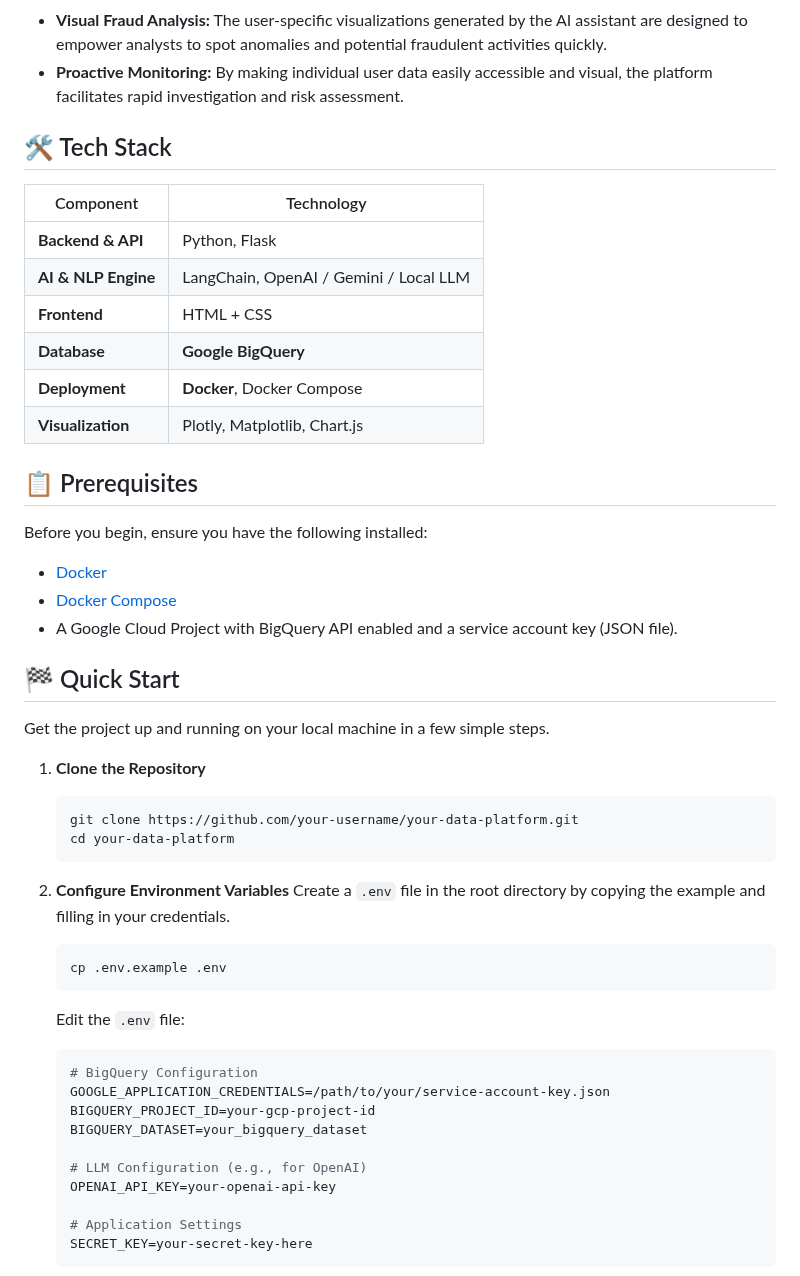
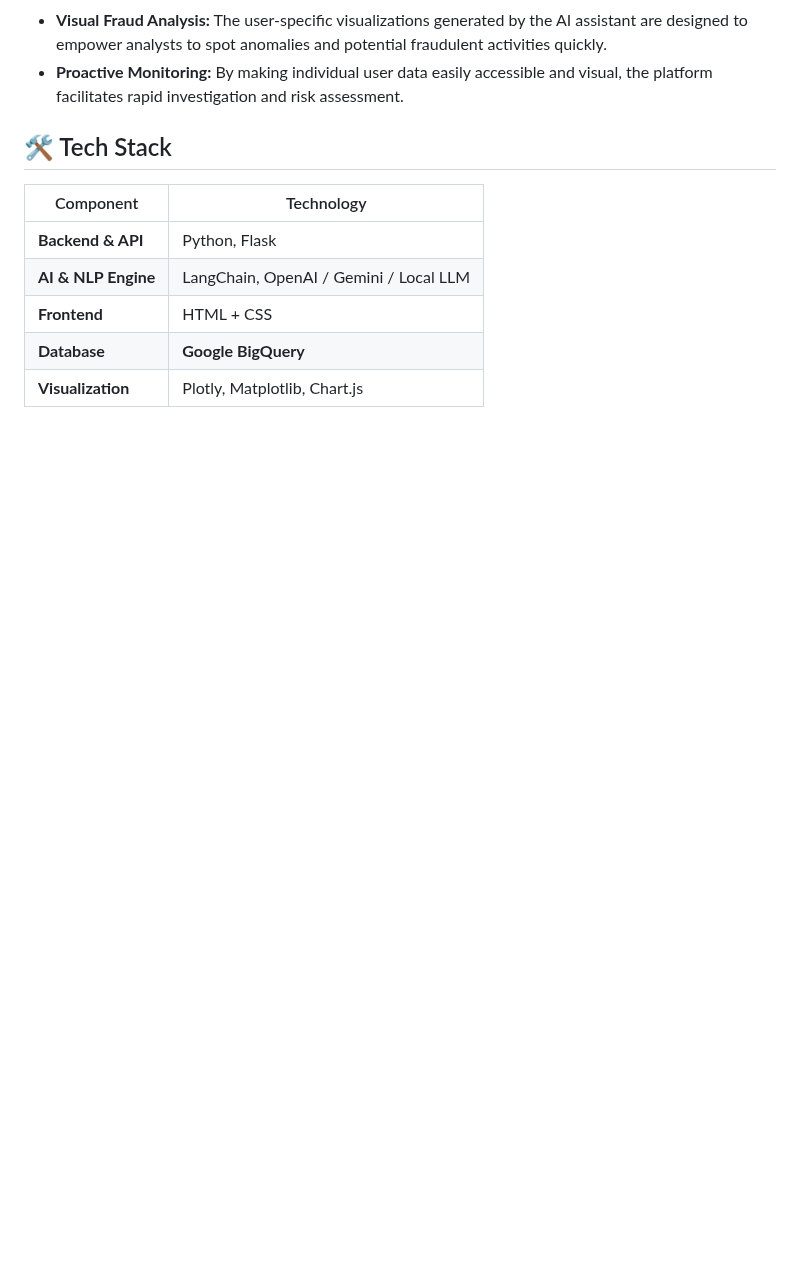
Before and after one commit to jaume-camps-dea/UBSLauzHack2025, a Markdown page: README.md, the part around one of its changes. Rendered like a GitHub page; blank space fills up the shorter version.

````diff
--- a/README.md
+++ b/README.md
@@ -30,42 +30,5 @@ Go beyond predefined reports. Ask questions in plain English and get intelligent
 | **AI & NLP Engine** | LangChain, OpenAI / Gemini / Local LLM |
 | **Frontend** | HTML + CSS |
 | **Database** | **Google BigQuery** |
-| **Deployment** | **Docker**, Docker Compose |
 | **Visualization** | Plotly, Matplotlib, Chart.js  |
 
-## 📋 Prerequisites
-
-Before you begin, ensure you have the following installed:
-- [Docker](https://www.docker.com/get-started)
-- [Docker Compose](https://docs.docker.com/compose/install/)
-- A Google Cloud Project with BigQuery API enabled and a service account key (JSON file).
-
-## 🏁 Quick Start
-
-Get the project up and running on your local machine in a few simple steps.
-
-1.  **Clone the Repository**
-    ```bash
-    git clone https://github.com/your-username/your-data-platform.git
-    cd your-data-platform
-    ```
-
-2.  **Configure Environment Variables**
-    Create a `.env` file in the root directory by copying the example and filling in your credentials.
-    ```bash
-    cp .env.example .env
-    ```
-    Edit the `.env` file:
-    ```env
-    # BigQuery Configuration
-    GOOGLE_APPLICATION_CREDENTIALS=/path/to/your/service-account-key.json
-    BIGQUERY_PROJECT_ID=your-gcp-project-id
-    BIGQUERY_DATASET=your_bigquery_dataset
-
-    # LLM Configuration (e.g., for OpenAI)
-    OPENAI_API_KEY=your-openai-api-key
-
-    # Application Settings
-    SECRET_KEY=your-secret-key-here
-    ```
-
````
Also changed, not shown: other parts of README.md (+6 -45 lines).
